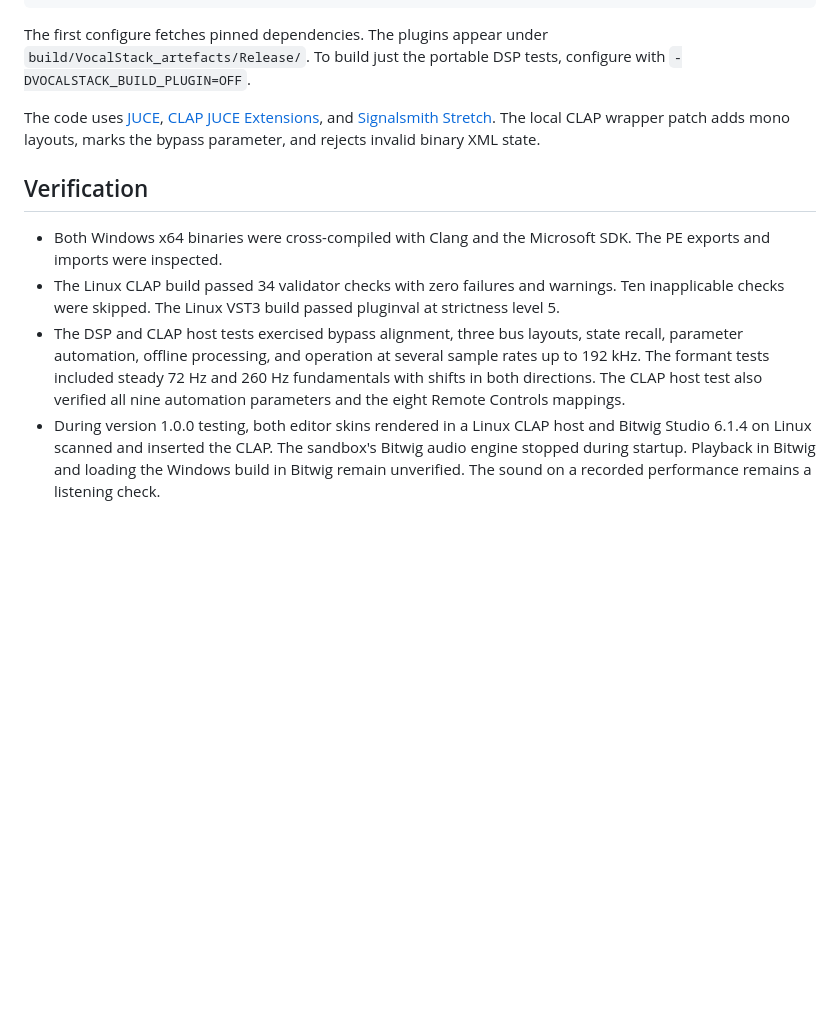
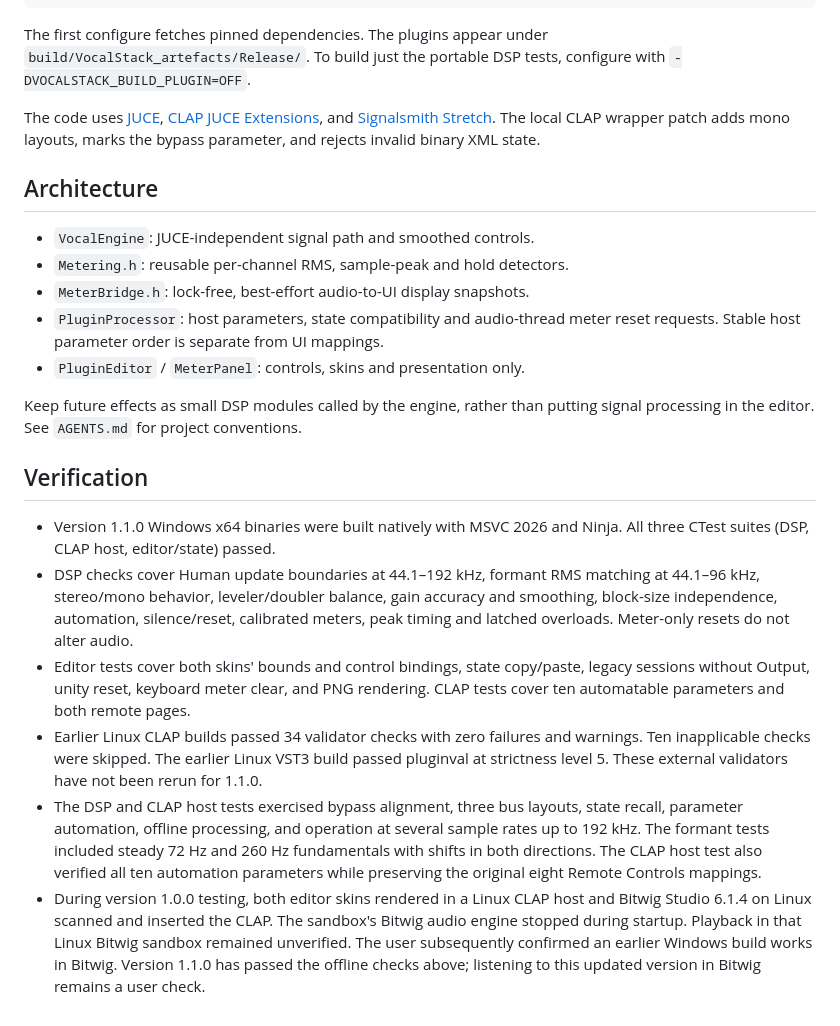
Before and after one commit to YukiYuziriha/plug1, a Markdown page: README.md, the part around one of its changes. Rendered like a GitHub page; blank space fills up the shorter version.

```diff
--- a/README.md
+++ b/README.md
@@ -73,21 +110,42 @@ The code uses [JUCE](https://github.com/juce-framework/JUCE),
 The local CLAP wrapper patch adds mono layouts, marks the bypass parameter,
 and rejects invalid binary XML state.
 
+## Architecture
+
+- `VocalEngine`: JUCE-independent signal path and smoothed controls.
+- `Metering.h`: reusable per-channel RMS, sample-peak and hold detectors.
+- `MeterBridge.h`: lock-free, best-effort audio-to-UI display snapshots.
+- `PluginProcessor`: host parameters, state compatibility and audio-thread meter
+  reset requests. Stable host parameter order is separate from UI mappings.
+- `PluginEditor` / `MeterPanel`: controls, skins and presentation only.
+
+Keep future effects as small DSP modules called by the engine, rather than
+putting signal processing in the editor. See `AGENTS.md` for project conventions.
+
 ## Verification
 
-- Both Windows x64 binaries were cross-compiled with Clang and the Microsoft
-  SDK. The PE exports and imports were inspected.
-- The Linux CLAP build passed 34 validator checks with zero failures and
-  warnings. Ten inapplicable checks were skipped. The Linux VST3 build passed
-  pluginval at strictness level 5.
+- Version 1.1.0 Windows x64 binaries were built natively with MSVC 2026 and
+  Ninja. All three CTest suites (DSP, CLAP host, editor/state) passed.
+- DSP checks cover Human update boundaries at 44.1–192 kHz, formant RMS matching
+  at 44.1–96 kHz, stereo/mono behavior, leveler/doubler balance, gain accuracy and
+  smoothing, block-size independence, automation, silence/reset, calibrated
+  meters, peak timing and latched overloads. Meter-only resets do not alter audio.
+- Editor tests cover both skins' bounds and control bindings, state copy/paste,
+  legacy sessions without Output, unity reset, keyboard meter clear, and PNG
+  rendering. CLAP tests cover ten automatable parameters and both remote pages.
+- Earlier Linux CLAP builds passed 34 validator checks with zero failures and
+  warnings. Ten inapplicable checks were skipped. The earlier Linux VST3 build
+  passed pluginval at strictness level 5. These external validators have not
+  been rerun for 1.1.0.
 - The DSP and CLAP host tests exercised bypass alignment, three bus layouts,
   state recall, parameter automation, offline processing, and operation at
   several sample rates up to 192 kHz. The formant tests included steady 72 Hz
   and 260 Hz fundamentals with shifts in both directions. The CLAP host test
-  also verified all nine automation parameters and the eight Remote Controls
-  mappings.
+  also verified all ten automation parameters while preserving the original
+  eight Remote Controls mappings.
 - During version 1.0.0 testing, both editor skins rendered in a Linux CLAP
   host and Bitwig Studio 6.1.4 on Linux scanned and inserted the CLAP.
   The sandbox's Bitwig audio engine stopped during startup. Playback in
-  Bitwig and loading the Windows build in Bitwig remain unverified.
-  The sound on a recorded performance remains a listening check.
+  that Linux Bitwig sandbox remained unverified. The user subsequently confirmed
+  an earlier Windows build works in Bitwig. Version 1.1.0 has passed the offline
+  checks above; listening to this updated version in Bitwig remains a user check.
```
Also changed, not shown: other parts of README.md (+43 -6 lines), AGENTS.md (added, +58 -0 lines), VocalStack-Neon-Shibuya.png, 17 other files.
